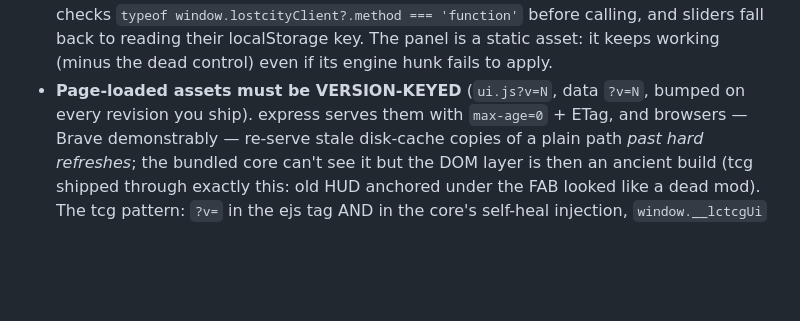
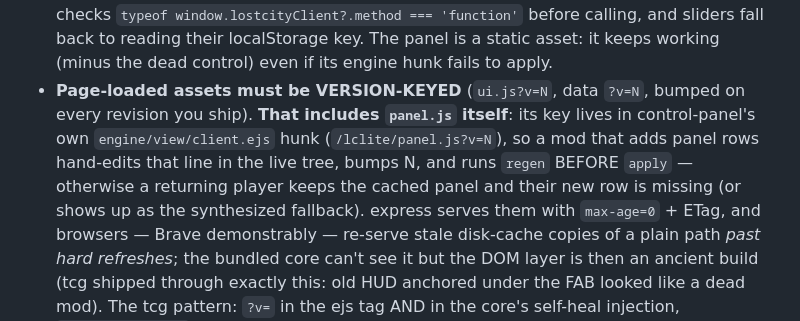
Before and after one commit to skulltrick/lclite, a Markdown page: docs/MODS.md, the part around the change. Rendered like a GitHub page; blank space fills up the shorter version.

Commit message:
docs/MODS: panel.js's own version key is part of the version-keying law
A mod that adds panel rows edits panel.js, and panel.js is served through
control-panel's own `/lclite/panel.js?v=N` line in client.ejs — so the bump +
regen belong to the same change, or a returning player keeps the cached panel.
Found while shipping mods/wiki-lookup (14 -> 15).

```diff
--- a/docs/MODS.md
+++ b/docs/MODS.md
@@ -238,7 +238,12 @@ cp -r .. lclite && cd lclite && node tools/lclite.mjs        # t/ is the host ro
   sliders fall back to reading their localStorage key. The panel is a static asset:
   it keeps working (minus the dead control) even if its engine hunk fails to apply.
 - **Page-loaded assets must be VERSION-KEYED** (`ui.js?v=N`, data `?v=N`, bumped
-  on every revision you ship). express serves them with `max-age=0` + ETag, and
+  on every revision you ship). **That includes `panel.js` itself**: its key lives in
+  control-panel's own `engine/view/client.ejs` hunk (`/lclite/panel.js?v=N`), so a mod
+  that adds panel rows hand-edits that line in the live tree, bumps N, and runs
+  `regen` BEFORE `apply` — otherwise a returning player keeps the cached panel and
+  their new row is missing (or shows up as the synthesized fallback). express serves
+  them with `max-age=0` + ETag, and
   browsers — Brave demonstrably — re-serve stale disk-cache copies of a plain
   path *past hard refreshes*; the bundled core can't see it but the DOM layer is
   then an ancient build (tcg shipped through exactly this: old HUD anchored
```
